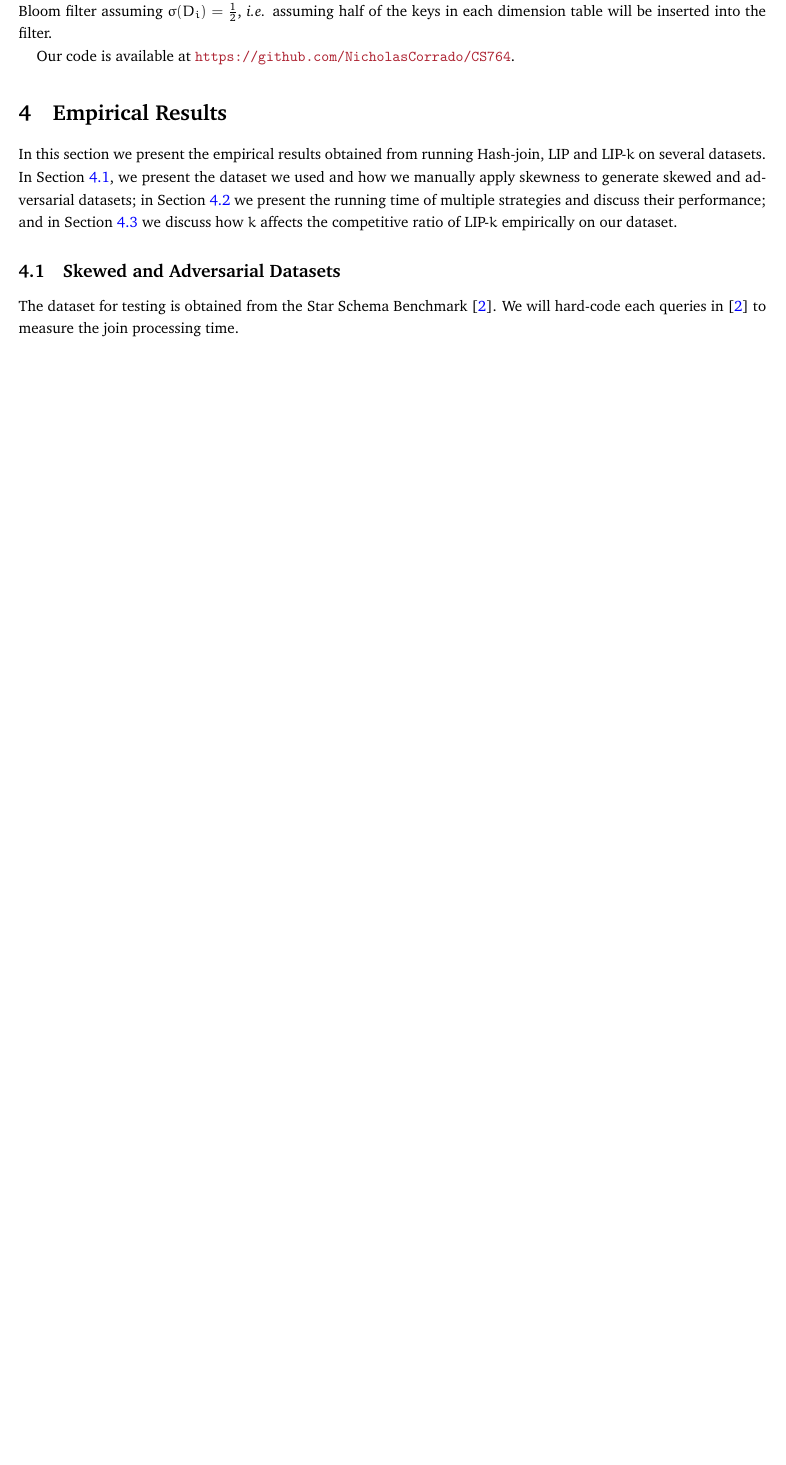
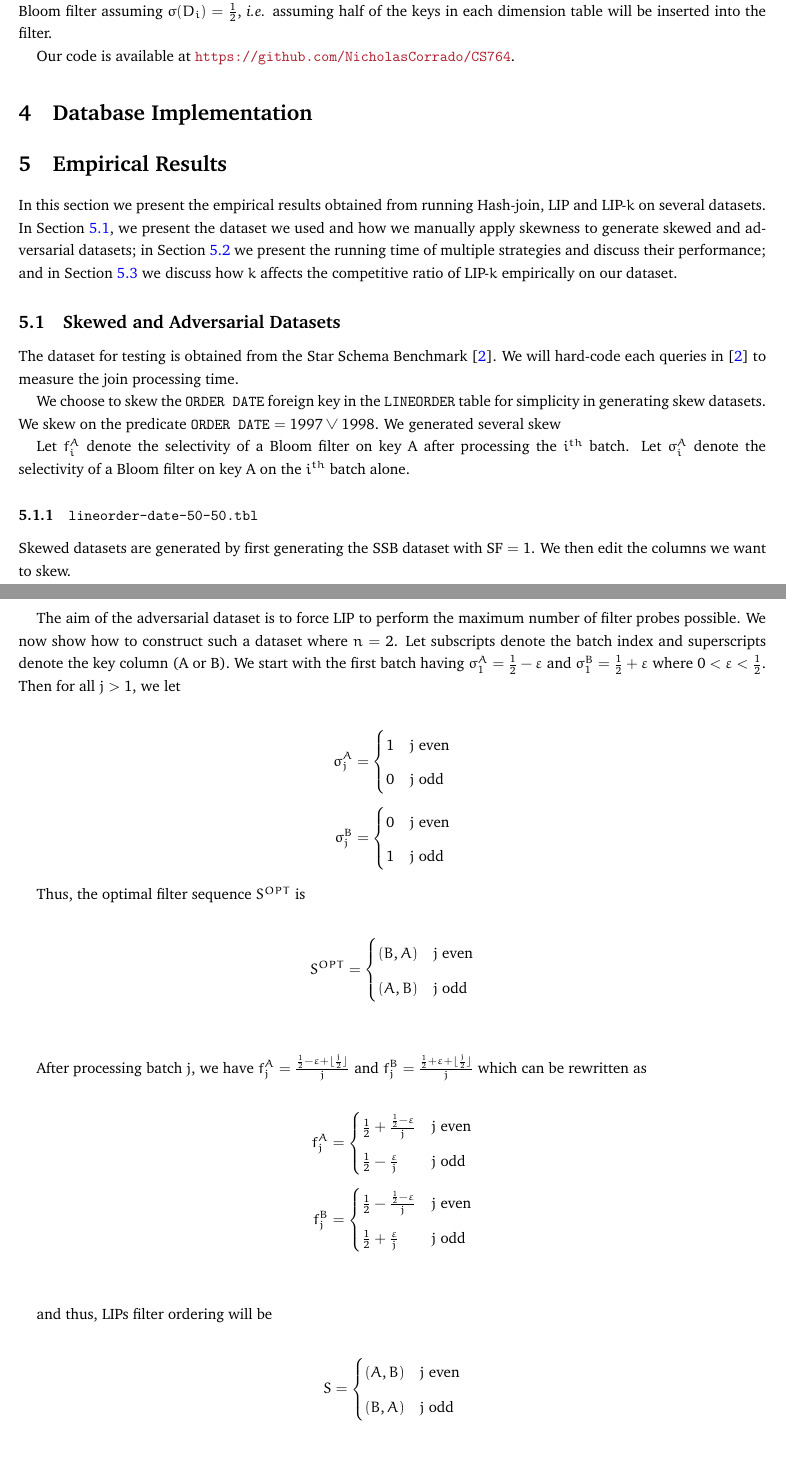
Before and after one commit to NicholasCorrado/LIP, a LaTeX document (doc/rep.tex, which reads doc/empirical.tex): part of page 5 of 7 before the commit and two parts of pages 5 and 6 of 9 after it, the two joined at a grey line, cut so that both start at the same text, the shorter picture padded with empty space. Compiled offline with pdfLaTeX.

Commit message:
Formalized adversarial example, but it is far finished.

```diff
--- a/doc/empirical.tex
+++ b/doc/empirical.tex
@@ -1,5 +1,6 @@
+\section{Database Implementation}
 
-\section{Empirical Results}\label{sec:experiment}
+   \section{Empirical Results}\label{sec:experiment}
 
 In this section we present the empirical results obtained from running Hash-join, LIP and LIP-$k$ on several datasets. In Section \ref{sec:dataset}, we present the dataset we used and how we manually apply skewness to generate skewed and adversarial datasets; in Section \ref{sec:time} we present the running time of multiple strategies and discuss their performance; and in Section \ref{sec:ratio} we discuss how $k$ affects the competitive ratio of LIP-$k$ empirically on our dataset.
 
@@ -8,3 +9,69 @@ In this section we present the empirical results obtained from running Hash-join
 \subsection{Skewed and Adversarial Datasets}
 \label{sec:dataset}
 The dataset for testing is obtained from the Star Schema Benchmark \cite{o2009star}. We will hard-code each queries in \cite{o2009star} to measure the join processing time.
+
+We choose to skew the \texttt{ORDER DATE} foreign key in the \texttt{LINEORDER} table for simplicity in generating skew datasets. We skew on the predicate $\texttt{ORDER DATE} = 1997 \vee 1998$.
+We generated several skew
+
+Let $f_i^A$ denote the selectivity of a Bloom filter on key A after processing the $i^{th}$ batch.
+Let $\sigma_i^A$ denote the selectivity of a Bloom filter on key A on the $i^{th}$ batch alone.
+
+\subsubsection{\texttt{lineorder-date-50-50.tbl}}
+
+Skewed datasets are generated by first generating the SSB dataset with $\text{SF} = 1$.
+We then edit the columns we want to skew.
+
+The aim of the adversarial dataset is to force LIP to perform the maximum number of filter probes possible.
+We now show how to construct such a dataset where $n = 2$.
+Let subscripts denote the batch index and superscripts denote the key column (A or B).
+We start with the first batch having
+$\sigma_1^A = \frac{1}{2} - \varepsilon$ and $\sigma_1^B = \frac{1}{2} + \varepsilon$ where $0 < \varepsilon < \frac{1}{2}$. Then for all $j > 1$, we let
+
+\begin{align*}
+\sigma_j^A &=
+    \begin{cases}
+    1 & \text{$j$ even} \\[0.5em]
+    0 & \text{$j$ odd} \\
+    \end{cases}\\[0.5em]
+\sigma_j^B &=
+    \begin{cases}
+    0 & \text{$j$ even} \\[0.5em]
+    1 &  \text{$j$ odd} \\
+    \end{cases}
+\end{align*}
+
+Thus, the optimal filter sequence $S^{OPT}$ is
+
+\begin{align*}
+S^{OPT} &=
+    \begin{cases}
+    (B, A) & \text{$j$ even} \\[0.5em]
+    (A, B) & \text{$j$ odd} \\
+    \end{cases}\\[0.5em]
+\end{align*}
+
+\DeclarePairedDelimiter\floor{\lfloor}{\rfloor}
+After processing batch $j$,  we have $f_j^A = \frac{\frac{1}{2} - \varepsilon + \floor{\frac{j}{2}}}{j}$ and $f_j^B = \frac{\frac{1}{2} + \varepsilon + \floor{\frac{j}{2}}}{j}$  which can be rewritten as
+
+\begin{align*}
+f_j^A &=
+    \begin{cases}
+    \frac{1}{2} + \frac{\frac{1}{2}-\varepsilon}{j} & \text{$j$ even} \\[0.5em]
+    \frac{1}{2} - \frac{\varepsilon}{j} &  \text{$j$ odd} \\
+    \end{cases}\\[0.5em]
+f_j^B &=
+    \begin{cases}
+    \frac{1}{2} - \frac{\frac{1}{2}-\varepsilon}{j} & \text{$j$ even} \\[0.5em]
+    \frac{1}{2} + \frac{\varepsilon}{j} &  \text{$j$ odd} \\
+    \end{cases}\\[0.5em]
+\end{align*}
+
+and thus, LIPs filter ordering will be
+
+\begin{align*}
+S &=
+    \begin{cases}
+    (A, B) & \text{$j$ even} \\[0.5em]
+    (B, A) & \text{$j$ odd} \\
+    \end{cases}\\[0.5em]
+\end{align*}
@@ -11,3 +105,6 @@ The dataset for testing is obtained from the Star Schema Benchmark \cite{o2009st
+\end{center}
+
+The adversarial dataset is constructed to make SSB query 4.2 achieve near worst-case performance for LIP.
 
 
 
```
Also changed, not shown: doc/empirical.tex (57 more changed lines).
